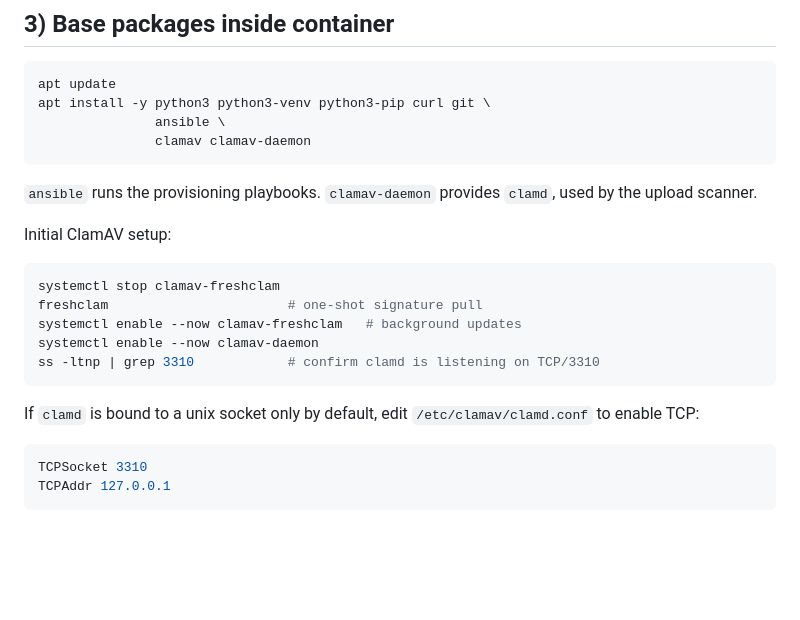
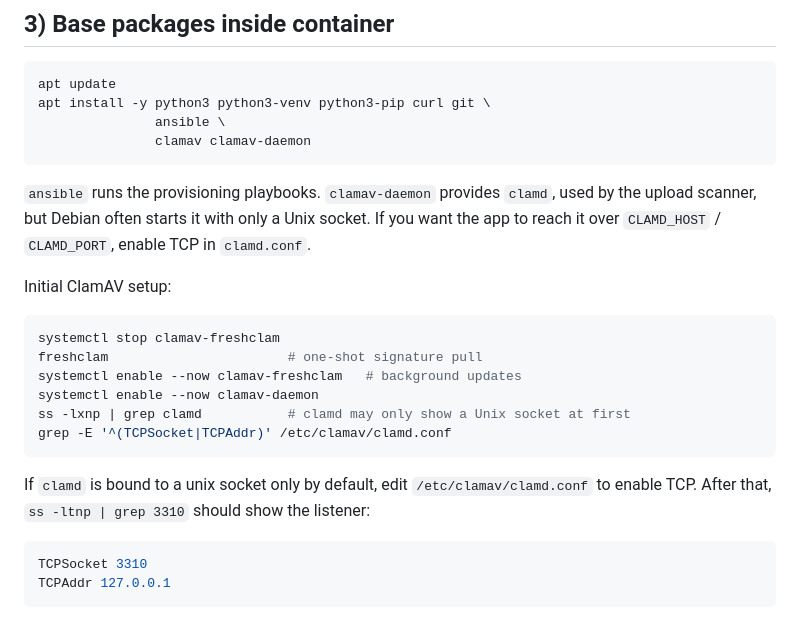
Before and after one commit to YliasR/briehost-api, a Markdown page: PROXMOX_LXC_SETUP.md, the part around the change. Rendered like a GitHub page; blank space fills up the shorter version.

Commit message:
md edits

````diff
--- a/PROXMOX_LXC_SETUP.md
+++ b/PROXMOX_LXC_SETUP.md
@@ -162,7 +162,7 @@ apt install -y python3 python3-venv python3-pip curl git \
                clamav clamav-daemon
 ```
 
-`ansible` runs the provisioning playbooks. `clamav-daemon` provides `clamd`, used by the upload scanner.
+`ansible` runs the provisioning playbooks. `clamav-daemon` provides `clamd`, used by the upload scanner, but Debian often starts it with only a Unix socket. If you want the app to reach it over `CLAMD_HOST` / `CLAMD_PORT`, enable TCP in `clamd.conf`.
 
 Initial ClamAV setup:
 
@@ -171,10 +171,11 @@ systemctl stop clamav-freshclam
 freshclam                       # one-shot signature pull
 systemctl enable --now clamav-freshclam   # background updates
 systemctl enable --now clamav-daemon
-ss -ltnp | grep 3310            # confirm clamd is listening on TCP/3310
+ss -lxnp | grep clamd           # clamd may only show a Unix socket at first
+grep -E '^(TCPSocket|TCPAddr)' /etc/clamav/clamd.conf
 ```
 
-If `clamd` is bound to a unix socket only by default, edit `/etc/clamav/clamd.conf` to enable TCP:
+If `clamd` is bound to a unix socket only by default, edit `/etc/clamav/clamd.conf` to enable TCP. After that, `ss -ltnp | grep 3310` should show the listener:
 
 ```conf
 TCPSocket 3310
````
Also changed, not shown: ANSIBLE_PROVISIONING_APPROACH.md (+1 -0 lines).
